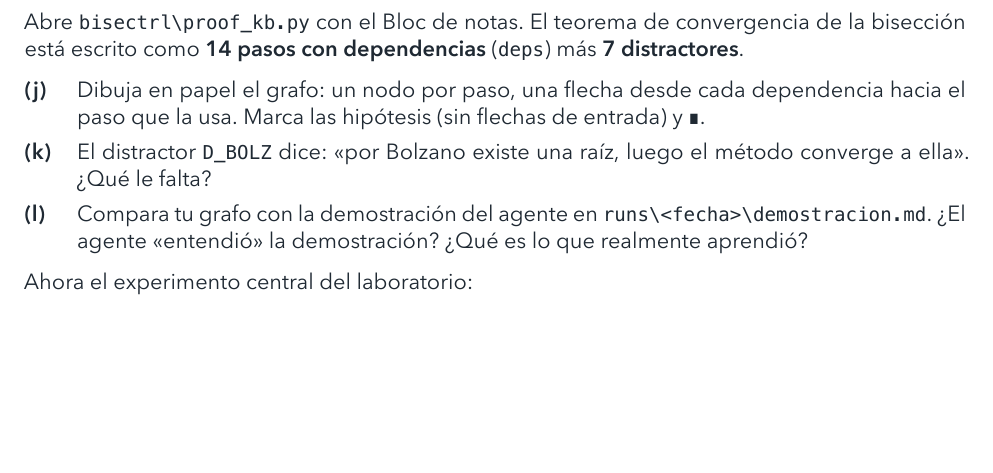
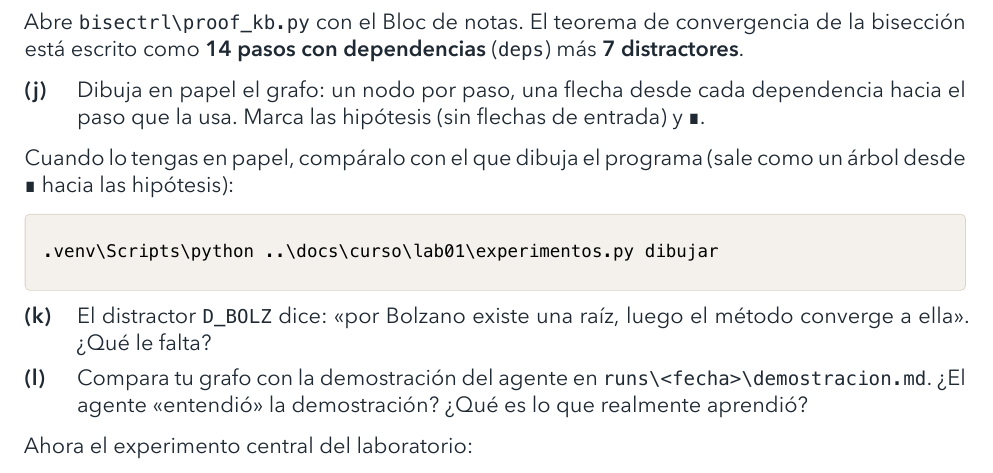
Before and after one commit to cmorregof/rl_metodos, a LaTeX document (docs/curso/tex/lab01_guia_estudiante.tex): part of page 3 of 6, cut so that both start at the same text, the shorter picture padded with empty space. The pictures show the PDF file docs/curso/pdf/lab01_guia_estudiante.pdf that the author committed with the source.

Commit message:
lab01: dibujar el grafo de la demostración en la terminal (árbol desde ∎), con el hueco resaltado en el experimento grafo
Co-Authored-By: Claude Fable 5.1 <noreply@anthropic.com>

```diff
--- a/docs/curso/tex/lab01_guia_estudiante.tex
+++ b/docs/curso/tex/lab01_guia_estudiante.tex
@@ -123,6 +123,12 @@ Abre \codigo{bisectrl\textbackslash proof\_kb.py} con el Bloc de notas. El teore
 
 \begin{preguntas}
 \pregunta{j}{Dibuja en papel el grafo: un nodo por paso, una flecha desde cada dependencia hacia el paso que la usa. Marca las hipótesis (sin flechas de entrada) y \qed.}
+\end{preguntas}
+Cuando lo tengas en papel, compáralo con el que dibuja el programa (sale como un árbol desde \qed\ hacia las hipótesis):
+\begin{orden}
+.venv\Scripts\python ..\docs\curso\lab01\experimentos.py dibujar
+\end{orden}
+\begin{preguntas}
 \pregunta{k}{El distractor \codigo{D\_BOLZ} dice: «por Bolzano existe una raíz, luego el método converge a ella». ¿Qué le falta?}
 \pregunta{l}{Compara tu grafo con la demostración del agente en \codigo{runs\textbackslash <fecha>\textbackslash demostracion.md}. ¿El agente «entendió» la demostración? ¿Qué es lo que realmente aprendió?}
 \end{preguntas}
```
Also changed, not shown: docs/curso/lab01/guia_estudiante.md (+7 -0 lines), docs/curso/pdf/lab01_guia_estudiante.pdf, 1 other file.
